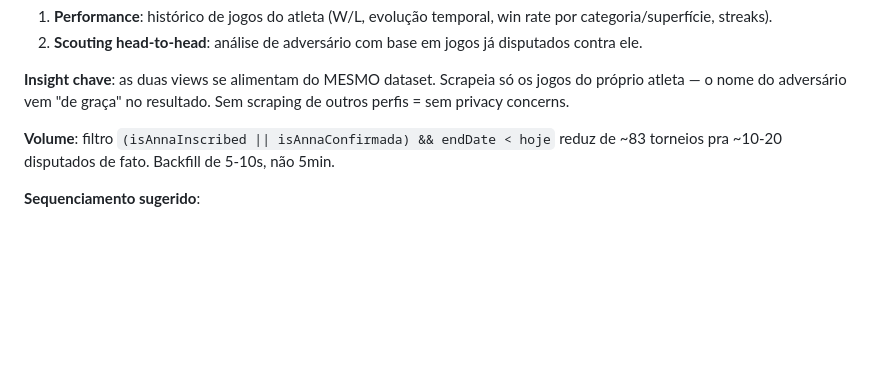
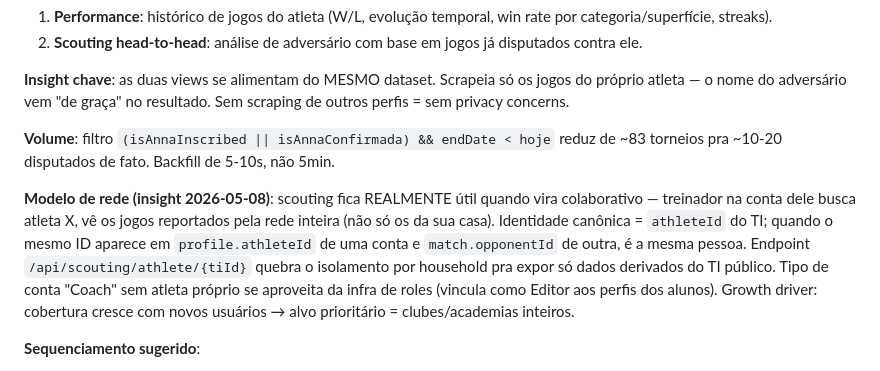
Before and after one commit to aag1974/agenda-tenis, a Markdown page: BACKLOG.md, the part around the change. Drawn GitHub-style; blank space fills up the shorter version.

Commit message:
Backlog: scouting evolui pra modelo de rede colaborativa
Why: insight do user — quem faz scouting é treinador/usuário ≠ dono
da conta do atleta. Scouting útil de verdade quando é COLABORATIVO:
treinador busca atleta X, vê jogos reportados pela rede inteira.

Implicações capturadas:
- athleteId do TI é a identidade canônica (cross-user lookup)
- Endpoint /api/scouting/athlete/{tiId} quebra isolamento household
- Conta "Coach" sem atleta próprio aproveita infra de roles existente
- Growth driver: cobertura cresce com usuários → alvos = clubes/academias

```diff
--- a/BACKLOG.md
+++ b/BACKLOG.md
@@ -92,6 +92,8 @@ Discutido em 2026-05-08. Plano detalhado em `~/.claude/plans/temporal-rolling-po
 
 **Volume**: filtro `(isAnnaInscribed || isAnnaConfirmada) && endDate < hoje` reduz de ~83 torneios pra ~10-20 disputados de fato. Backfill de 5-10s, não 5min.
 
+**Modelo de rede (insight 2026-05-08)**: scouting fica REALMENTE útil quando vira colaborativo — treinador na conta dele busca atleta X, vê os jogos reportados pela rede inteira (não só os da sua casa). Identidade canônica = `athleteId` do TI; quando o mesmo ID aparece em `profile.athleteId` de uma conta e `match.opponentId` de outra, é a mesma pessoa. Endpoint `/api/scouting/athlete/{tiId}` quebra o isolamento por household pra expor só dados derivados do TI público. Tipo de conta "Coach" sem atleta próprio se aproveita da infra de roles (vincula como Editor aos perfis dos alunos). Growth driver: cobertura cresce com novos usuários → alvo prioritário = clubes/academias inteiros.
+
 **Sequenciamento sugerido**:
 1. Investigar endpoint TI de chaves (`/torneio_painel_chave/index/{tid}/{catId}`?) — pré-requisito.
 2. Scraper de matches (~1 semana) — alimenta `matches.json` separado.
```
